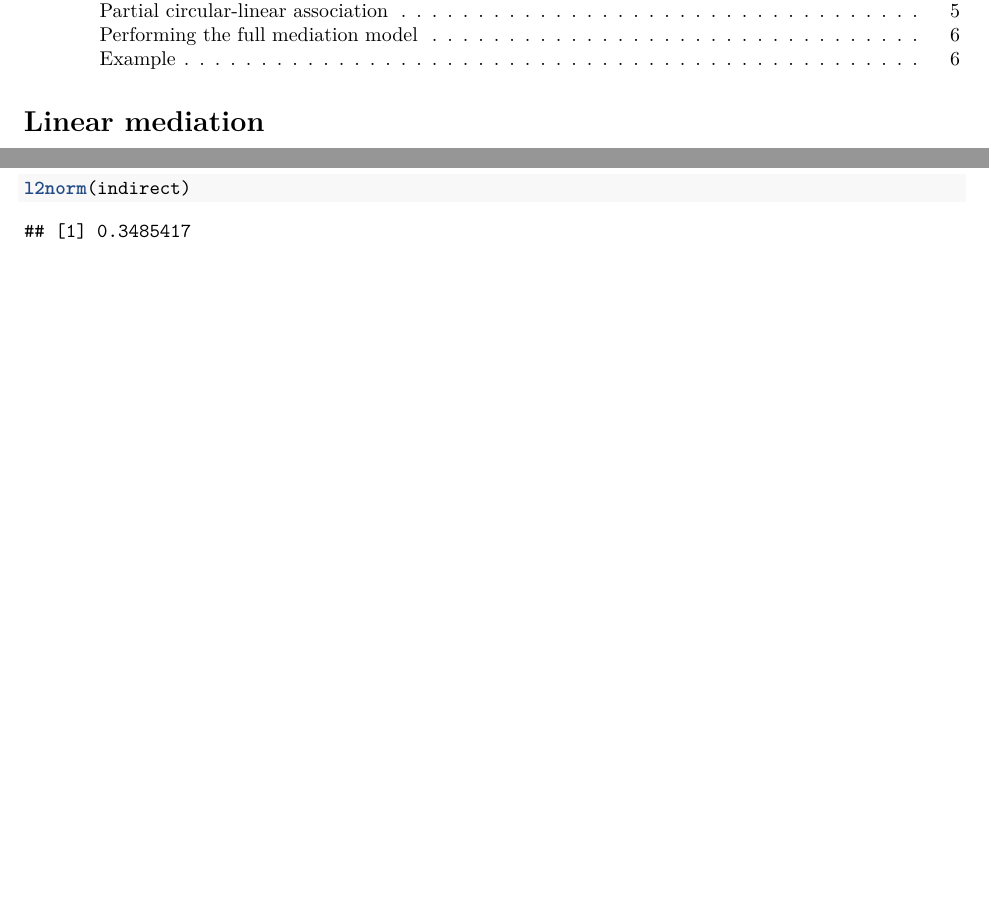
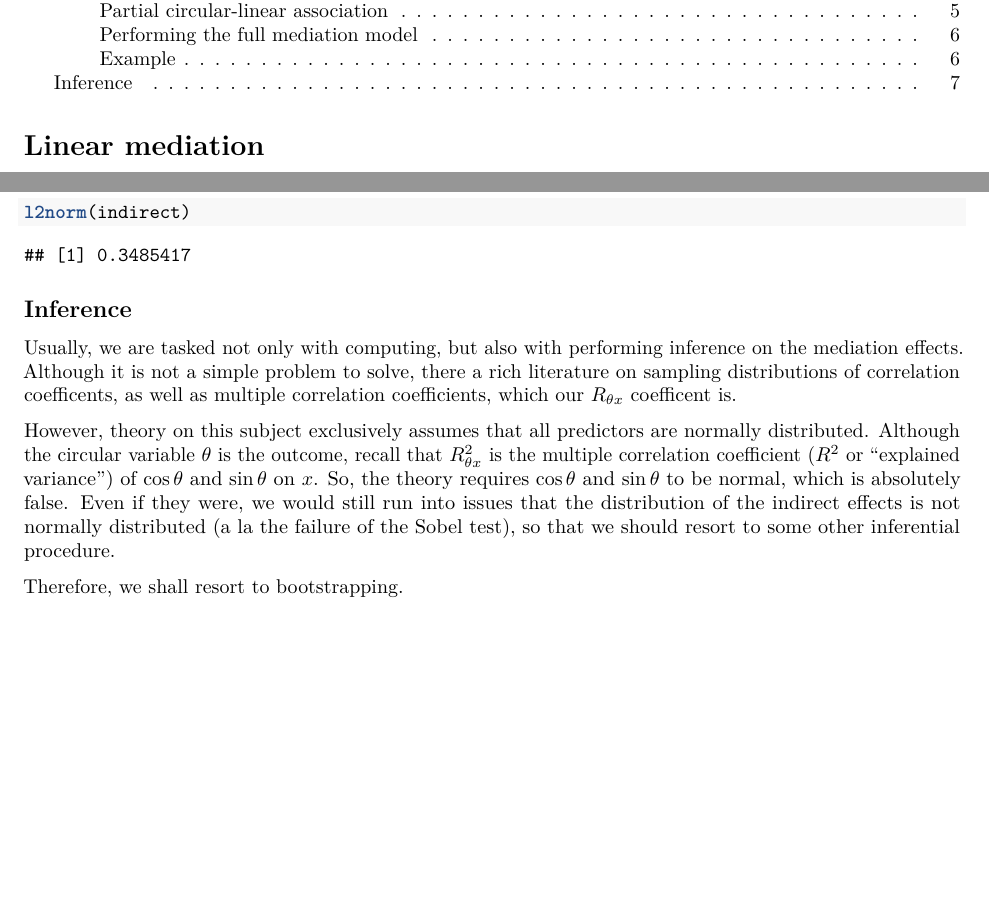
Before and after one commit to keesmulder/CircularMediation, an R Markdown document (CircularMediationThroughCircularLinear.Rmd): two parts of pages 1 and 7 of 7, joined at a grey line, cut so that both start at the same text, the shorter picture padded with empty space. Rendered offline with R 4.5, knitr and Pandoc, then LaTeX, with nearby package versions; code that draws random numbers runs with fixed seeds of ours.

Commit message:
Add text inference

````diff
--- a/CircularMediationThroughCircularLinear.Rmd
+++ b/CircularMediationThroughCircularLinear.Rmd
@@ -259,3 +259,12 @@ indirect <- cl_med$vectors[,3]
 l2norm(total - direct)
 l2norm(indirect)
 ```
+
+
+## Inference
+
+Usually, we are tasked not only with computing, but also with performing inference on the mediation effects. Although it is not a simple problem to solve, there a rich literature on sampling distributions of correlation coefficents, as well as multiple correlation coefficients, which our $R_{\theta x}$  coefficent is.
+
+However, theory on this subject exclusively assumes that all predictors are normally distributed. Although the circular variable $\theta$ is the outcome, recall that $R_{\theta x}^2$ is the multiple correlation coefficient ($R^2$ or "explained variance") of $\cos\theta$ and $\sin \theta$ on $x$. So, the theory requires $\cos\theta$ and $\sin\theta$ to be normal, which is absolutely false. Even if they were, we would still run into issues that the distribution of the indirect effects is not normally distributed (a la the failure of the Sobel test), so that we should resort to some other inferential procedure.
+
+Therefore, we shall resort to bootstrapping.
````
